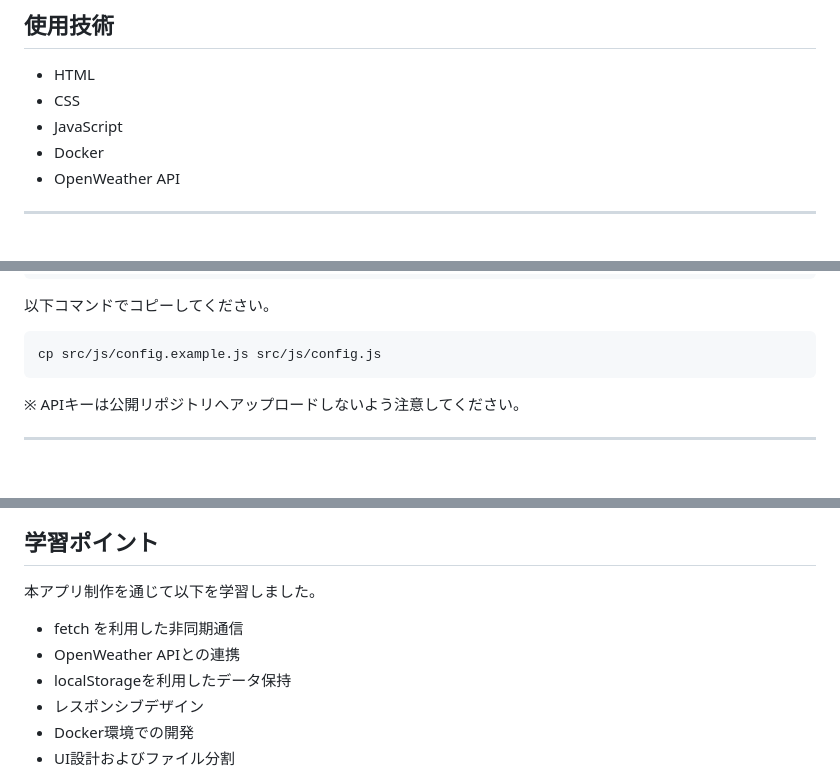
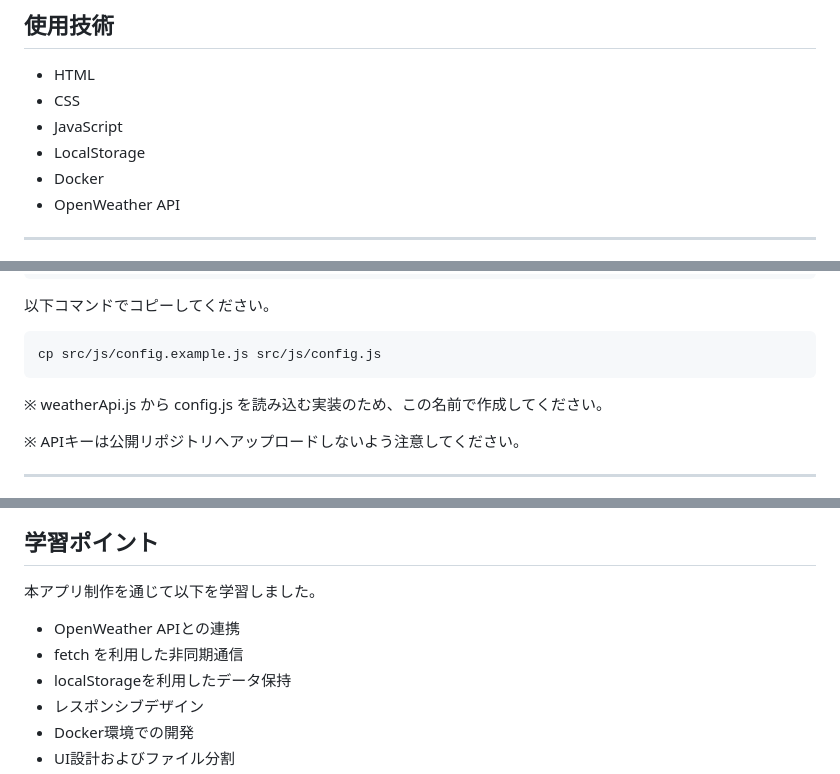
Before and after one commit to shimodum/weather-app, a Markdown page: README.md, 3 parts joined by grey strips. GitHub-like rendering; blank space fills up the shorter version.

Commit message:
docs: README改善

````diff
--- a/README.md
+++ b/README.md
@@ -45,6 +45,7 @@ OpenWeather API を利用して現在の天気情報を取得し、検索履歴
 - HTML
 - CSS
 - JavaScript
+- LocalStorage
 - Docker
 - OpenWeather API
 
@@ -125,6 +126,7 @@ src/js/config.example.js
 ```bash
 cp src/js/config.example.js src/js/config.js
 ```
+※ weatherApi.js から config.js を読み込む実装のため、この名前で作成してください。
 
 ※ APIキーは公開リポジトリへアップロードしないよう注意してください。
 
@@ -219,8 +221,8 @@ APIキーを別ファイルで管理し、Git管理対象から除外しまし
 
 本アプリ制作を通じて以下を学習しました。
 
+- OpenWeather APIとの連携
 - fetch を利用した非同期通信
-- OpenWeather APIとの連携
 - localStorageを利用したデータ保持
 - レスポンシブデザイン
 - Docker環境での開発
````
